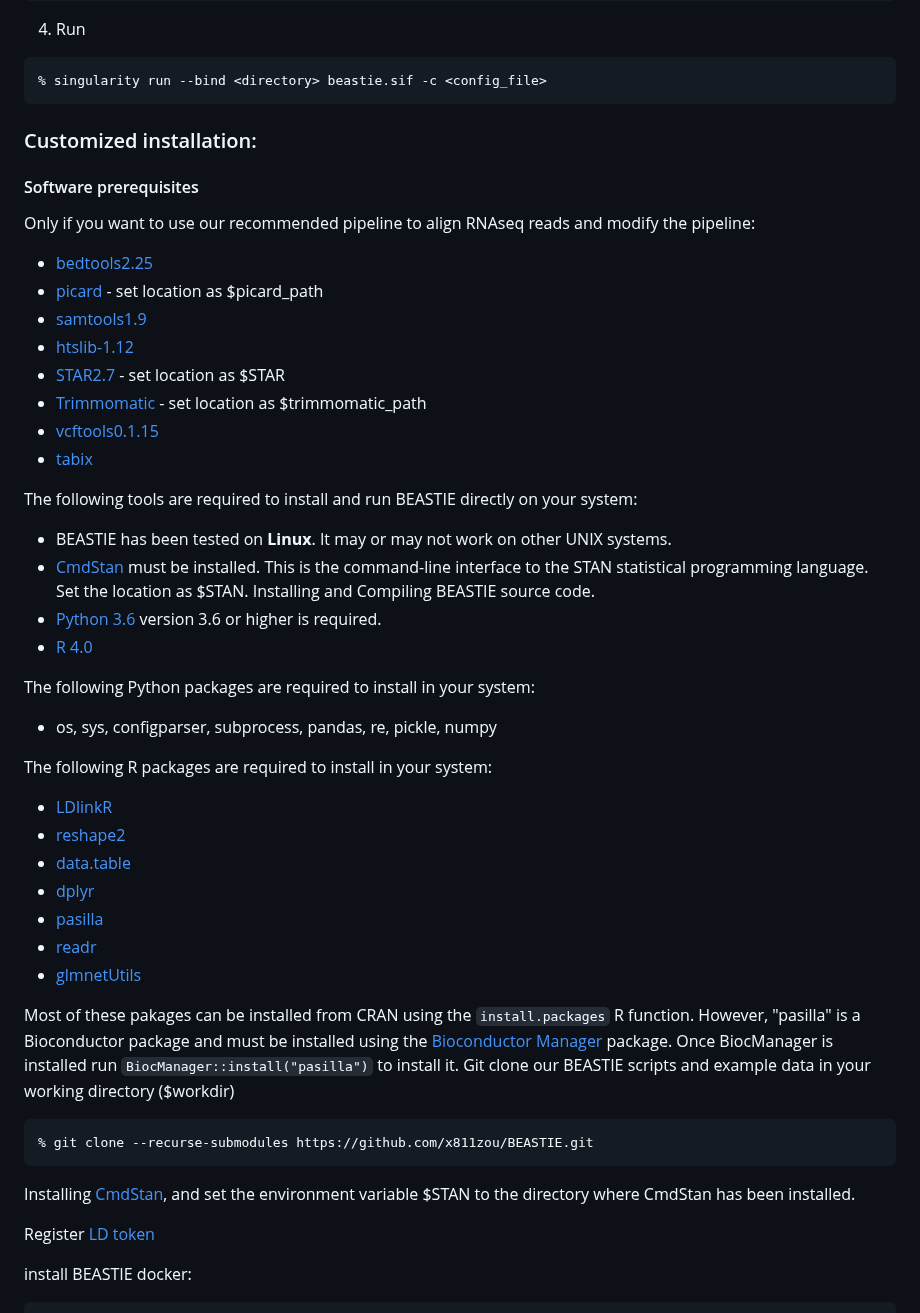
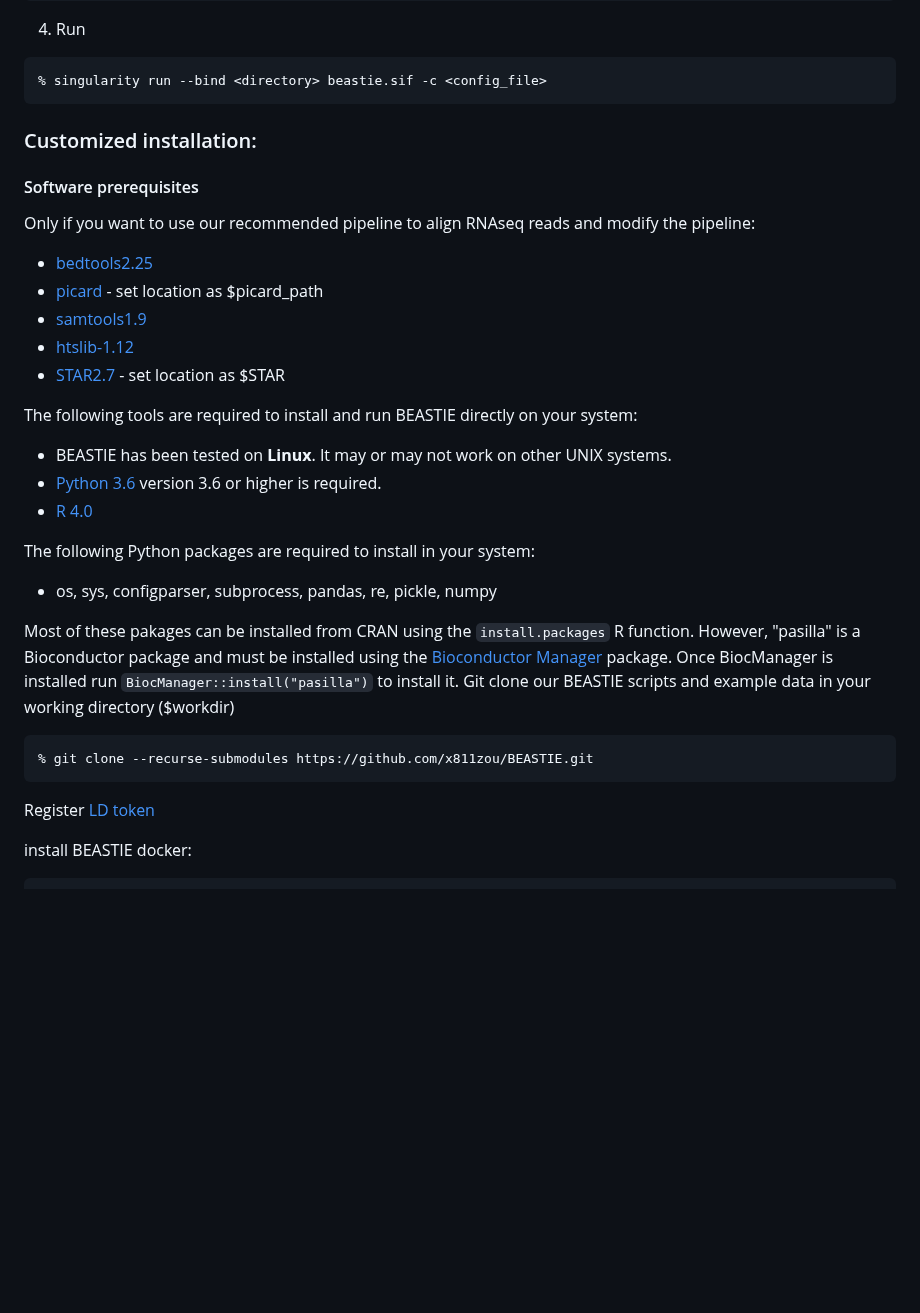
Before and after one commit to x811zou/BEASTIE, a Markdown page: README.md, the part around the change. Drawn GitHub-style; blank space fills up the shorter version.

````diff
--- a/README.md
+++ b/README.md
@@ -50,7 +50,6 @@ We don't build a singularity image directly, but you can build one using the doc
 % singularity run --bind <directory> beastie.sif -c <config_file>
 ```
 
-
 ### Customized installation:
 #### Software prerequisites
 Only if you want to use our recommended pipeline to align RNAseq reads and modify the pipeline:
@@ -59,27 +58,15 @@ Only if you want to use our recommended pipeline to align RNAseq reads and modif
 * [samtools1.9](https://github.com/samtools/samtools)
 * [htslib-1.12](http://www.htslib.org/download/)
 * [STAR2.7](https://github.com/alexdobin/STAR)  - set location as $STAR
-* [Trimmomatic](https://github.com/usadellab/Trimmomatic) - set location as $trimmomatic_path
-* [vcftools0.1.15](https://vcftools.github.io/)
-* [tabix](https://github.com/samtools/htslib)
+
 
 The following tools are required to install and run BEASTIE directly on your system:
 * BEASTIE has been tested on **Linux**. It may or may not work on other UNIX systems.
-* [CmdStan](https://mc-stan.org/users/interfaces/cmdstan) must be installed.  This is the command-line interface to the STAN statistical programming language. Set the location as $STAN. Installing and Compiling BEASTIE source code.
 * [Python 3.6](https://www.python.org/downloads/release/python-360/) version 3.6 or higher is required.
 * [R 4.0](https://cran.r-project.org/bin/macosx/)
 
 The following Python packages are required to install in your system:
 * os, sys, configparser, subprocess, pandas, re, pickle, numpy
-
-The following R packages are required to install in your system:
-* [LDlinkR](https://github.com/CBIIT/LDlinkR)
-* [reshape2](https://github.com/hadley/reshape)
-* [data.table](https://github.com/Rdatatable/data.table)
-* [dplyr](https://www.r-project.org/nosvn/pandoc/dplyr.html)
-* [pasilla](https://bioconductor.org/packages/release/data/experiment/html/pasilla.html)
-* [readr](https://cran.r-project.org/web/packages/readr/readme/README.html)
-* [glmnetUtils](https://www.rdocumentation.org/packages/glmnetUtils/versions/1.1.8)
 
 Most of these pakages can be installed from CRAN using the `install.packages` R function. However, "pasilla" is a Bioconductor package and must be installed using the
 [Bioconductor Manager](https://cran.r-project.org/web/packages/BiocManager/index.html) package. Once BiocManager is installed run `BiocManager::install("pasilla")` to install it.
@@ -87,7 +74,6 @@ Git clone our BEASTIE scripts and example data in your working directory ($workd
 ```bash
 % git clone --recurse-submodules https://github.com/x811zou/BEASTIE.git
 ```
-Installing [CmdStan](https://mc-stan.org/users/interfaces/cmdstan), and set the environment variable $STAN to the directory where CmdStan has been installed.
 
 Register [LD token](https://ldlink.nci.nih.gov/?tab=apiaccess)
 
````
